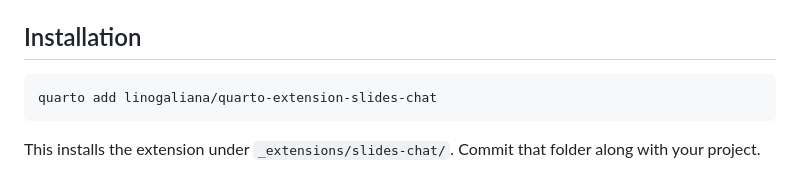
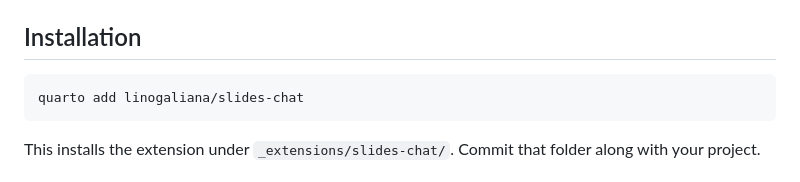
Before and after one commit to linogaliana/quarto-extension-slides-chat, a Markdown page: README.md, the part around the change. Rendered like a GitHub page.

Commit message:
Correct installation command for slides chat extension
Updated the installation command for the slides chat extension.

````diff
--- a/README.md
+++ b/README.md
@@ -31,7 +31,7 @@ If you want to see real examples:
 ## Installation
 
 ```bash
-quarto add linogaliana/quarto-extension-slides-chat
+quarto add linogaliana/slides-chat
 ```
 
 This installs the extension under `_extensions/slides-chat/`. Commit that folder along with your project.
````
